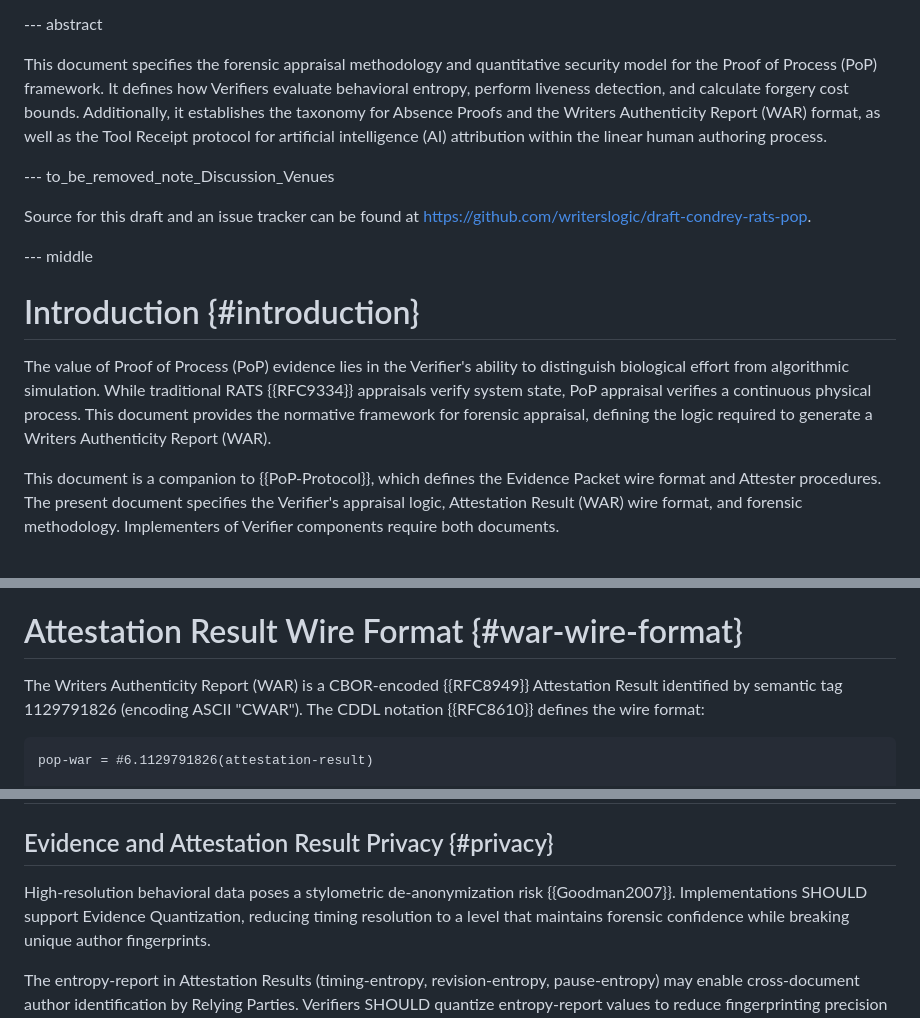
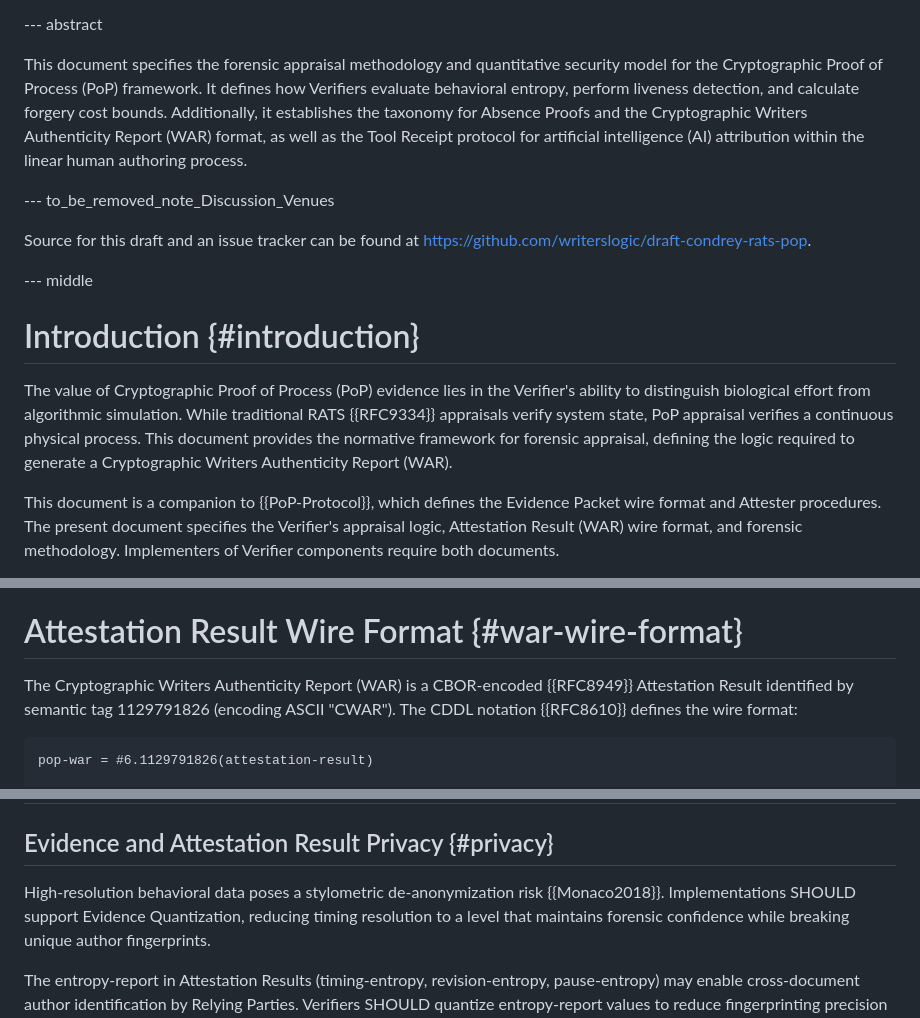
Before and after one commit to writerslogic/draft-condrey-rats-pop, a Markdown page: draft-condrey-rats-pop-appraisal.md, 3 parts joined by grey strips. GitHub-like rendering.

```diff
--- a/draft-condrey-rats-pop-appraisal.md
+++ b/draft-condrey-rats-pop-appraisal.md
@@ -137,7 +137,7 @@ informative:
 
 --- abstract
 
-This document specifies the forensic appraisal methodology and quantitative security model for the Proof of Process (PoP) framework. It defines how Verifiers evaluate behavioral entropy, perform liveness detection, and calculate forgery cost bounds. Additionally, it establishes the taxonomy for Absence Proofs and the Writers Authenticity Report (WAR) format, as well as the Tool Receipt protocol for artificial intelligence (AI) attribution within the linear human authoring process.
+This document specifies the forensic appraisal methodology and quantitative security model for the Cryptographic Proof of Process (PoP) framework. It defines how Verifiers evaluate behavioral entropy, perform liveness detection, and calculate forgery cost bounds. Additionally, it establishes the taxonomy for Absence Proofs and the Cryptographic Writers Authenticity Report (WAR) format, as well as the Tool Receipt protocol for artificial intelligence (AI) attribution within the linear human authoring process.
 
 --- to_be_removed_note_Discussion_Venues
 
@@ -148,7 +148,7 @@ Source for this draft and an issue tracker can be found at
 
 # Introduction {#introduction}
 
-The value of Proof of Process (PoP) evidence lies in the Verifier's ability to distinguish biological effort from algorithmic simulation. While traditional RATS {{RFC9334}} appraisals verify system state, PoP appraisal verifies a continuous physical process. This document provides the normative framework for forensic appraisal, defining the logic required to generate a Writers Authenticity Report (WAR).
+The value of Cryptographic Proof of Process (PoP) evidence lies in the Verifier's ability to distinguish biological effort from algorithmic simulation. While traditional RATS {{RFC9334}} appraisals verify system state, PoP appraisal verifies a continuous physical process. This document provides the normative framework for forensic appraisal, defining the logic required to generate a Cryptographic Writers Authenticity Report (WAR).
 
 This document is a companion to {{PoP-Protocol}},
 which defines the Evidence Packet wire format and Attester
@@ -658,7 +663,7 @@ physical-state is absent.
 
 # Attestation Result Wire Format {#war-wire-format}
 
-The Writers Authenticity Report (WAR) is a CBOR-encoded
+The Cryptographic Writers Authenticity Report (WAR) is a CBOR-encoded
 {{RFC8949}} Attestation Result identified by semantic
 tag 1129791826 (encoding ASCII "CWAR"). The CDDL notation
 {{RFC8610}} defines the wire format:
@@ -1060,7 +1065,7 @@ Tier 4 (Nation-State):
 ## Evidence and Attestation Result Privacy {#privacy}
 
 High-resolution behavioral data poses a stylometric de-anonymization
-risk {{Goodman2007}}. Implementations SHOULD support
+risk {{Monaco2018}}. Implementations SHOULD support
 Evidence Quantization, reducing timing resolution to a level that
 maintains forensic confidence while breaking unique author fingerprints.
 
```
Also changed, not shown: other parts of draft-condrey-rats-pop-appraisal.md (+27 -22 lines), draft-condrey-rats-pop-protocol.md (+7 -7 lines).
